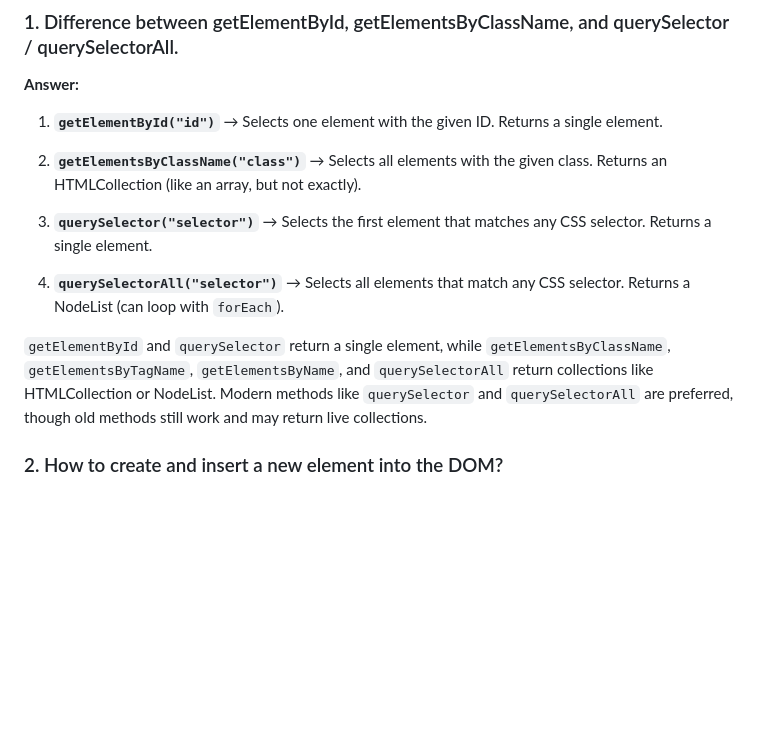
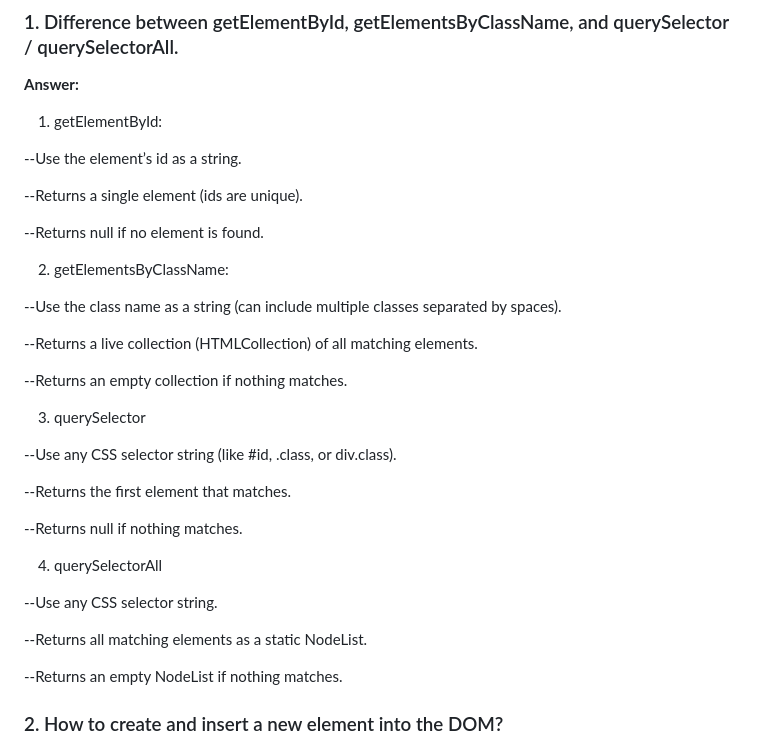
Before and after one commit to AfsanaMim9639/-B12-A5-Emergency-Hotline, a Markdown page: README.md, the part around the change printed below. GitHub-like rendering; blank space fills up the shorter version.

Commit message:
Updated an answer

```diff
--- a/README.md
+++ b/README.md
@@ -5,15 +5,38 @@
 
 **Answer:**
 
-1. **`getElementById("id")`** → Selects one element with the given ID. Returns a single element.
+1. getElementById:
 
-2. **`getElementsByClassName("class")`** → Selects all elements with the given class. Returns an HTMLCollection (like an array, but not exactly).
+--Use the element’s id as a string.
 
-3. **`querySelector("selector")`** → Selects the first element that matches any CSS selector. Returns a single element.
+--Returns a single element (ids are unique).
 
-4. **`querySelectorAll("selector")`** → Selects all elements that match any CSS selector. Returns a NodeList (can loop with `forEach`).
+--Returns null if no element is found.
 
-`getElementById` and `querySelector` return a single element, while `getElementsByClassName`, `getElementsByTagName`, `getElementsByName`, and `querySelectorAll` return collections like HTMLCollection or NodeList. Modern methods like `querySelector` and `querySelectorAll` are preferred, though old methods still work and may return live collections.
+2. getElementsByClassName:
+
+--Use the class name as a string (can include multiple classes separated by spaces).
+
+--Returns a live collection (HTMLCollection) of all matching elements.
+
+--Returns an empty collection if nothing matches.
+
+3. querySelector
+
+--Use any CSS selector string (like #id, .class, or div.class).
+
+--Returns the first element that matches.
+
+--Returns null if nothing matches.
+
+4. querySelectorAll
+
+--Use any CSS selector string.
+
+--Returns all matching elements as a static NodeList.
+
+--Returns an empty NodeList if nothing matches.
+
 
 ### 2. How to create and insert a new element into the DOM?
 **Answer:**
```
Also changed, not shown: other parts of README.md (+2 -0 lines).
